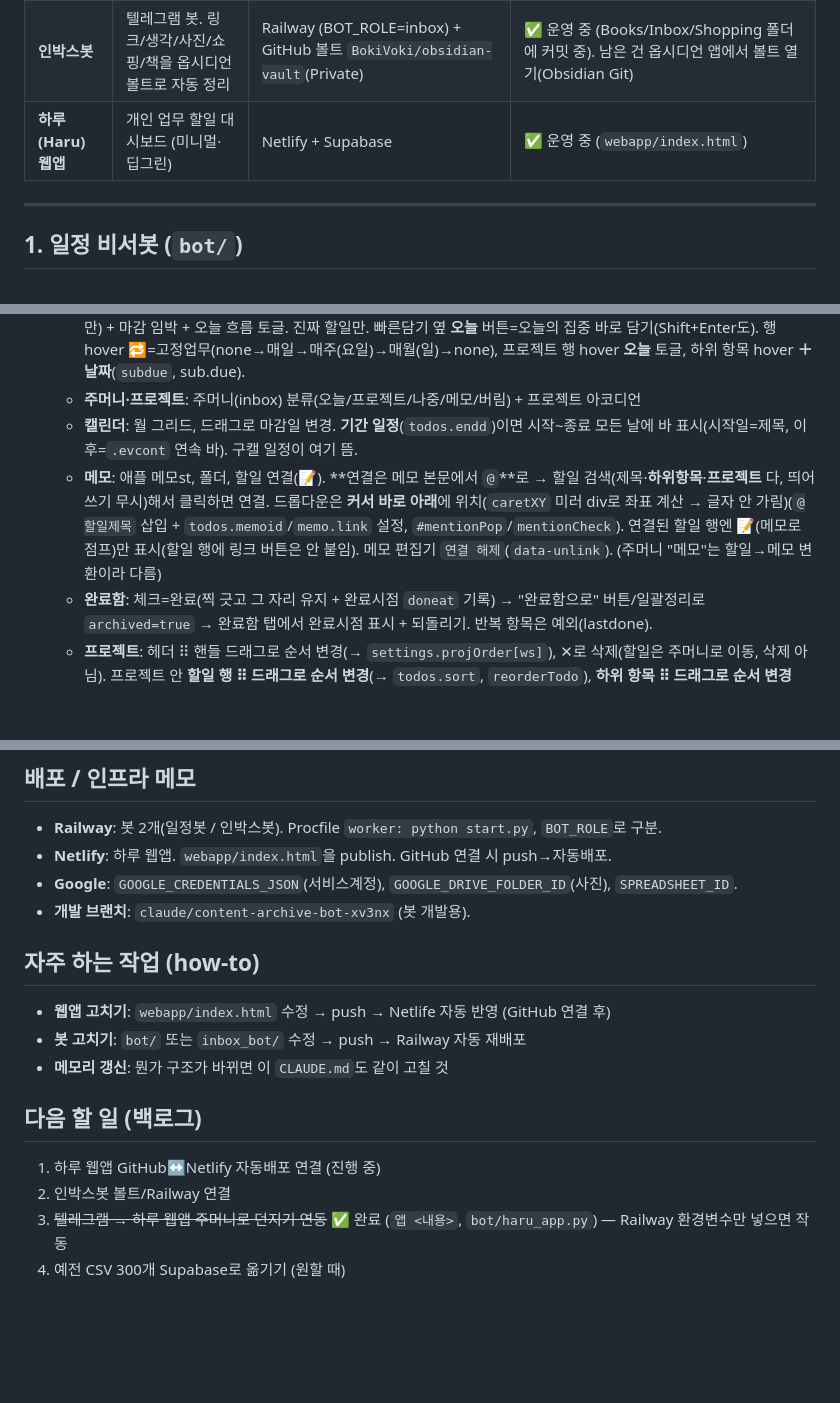
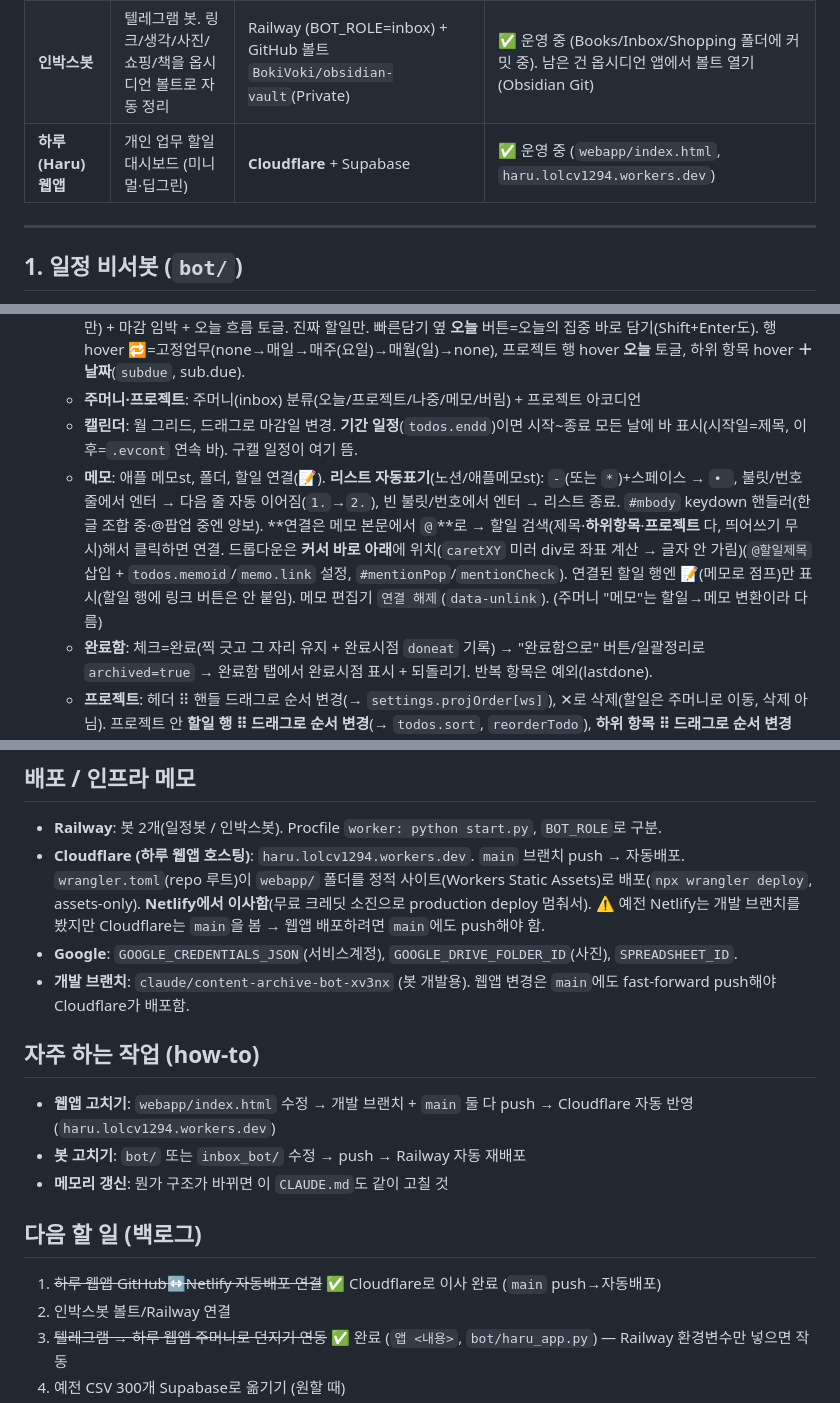
Before and after one commit to BokiVoki/test, a Markdown page: CLAUDE.md, 3 parts joined by grey strips. GitHub-like rendering; blank space fills up the shorter version.

Commit message:
Update memory: Cloudflare hosting + memo list auto-formatting
Co-Authored-By: Claude Opus 4.8 <noreply@anthropic.com>
Claude-Session: https://claude.ai/code/session_01WTrASTzgR8hZczLaamMnVB

```diff
--- a/CLAUDE.md
+++ b/CLAUDE.md
@@ -9,7 +9,7 @@
 |---|---|---|---|
 | **일정 비서봇** | 텔레그램 봇. 할일/알람/리마인더/영양제 재고/생리주기/브리핑 | Railway (BOT_ROLE 미설정) + Google Sheets | ✅ 운영 중 |
 | **인박스봇** | 텔레그램 봇. 링크/생각/사진/쇼핑/책을 옵시디언 볼트로 자동 정리 | Railway (BOT_ROLE=inbox) + GitHub 볼트 `BokiVoki/obsidian-vault`(Private) | ✅ 운영 중 (Books/Inbox/Shopping 폴더에 커밋 중). 남은 건 옵시디언 앱에서 볼트 열기(Obsidian Git) |
-| **하루(Haru) 웹앱** | 개인 업무 할일 대시보드 (미니멀·딥그린) | Netlify + Supabase | ✅ 운영 중 (`webapp/index.html`) |
+| **하루(Haru) 웹앱** | 개인 업무 할일 대시보드 (미니멀·딥그린) | **Cloudflare** + Supabase | ✅ 운영 중 (`webapp/index.html`, `haru.lolcv1294.workers.dev`) |
 
 ---
 
@@ -65,7 +65,7 @@
   - **대시보드**: 빠른 담기 + 오늘의 집중(자동 우선순위 + 가용시간 · **오늘 찍음 or 오늘 마감 자동 포함**, 밀린 건 마감 섹션에만) + 마감 임박 + 오늘 흐름 토글. 진짜 할일만. 빠른담기 옆 **오늘** 버튼=오늘의 집중 바로 담기(Shift+Enter도). 행 hover **🔁**=고정업무(none→매일→매주(요일)→매월(일)→none), 프로젝트 행 hover **오늘** 토글, 하위 항목 hover **＋날짜**(`subdue`, sub.due).
   - **주머니·프로젝트**: 주머니(inbox) 분류(오늘/프로젝트/나중/메모/버림) + 프로젝트 아코디언
   - **캘린더**: 월 그리드, 드래그로 마감일 변경. **기간 일정**(`todos.endd`)이면 시작~종료 모든 날에 바 표시(시작일=제목, 이후=`.evcont` 연속 바). 구캘 일정이 여기 뜸.
-  - **메모**: 애플 메모st, 폴더, 할일 연결(📝). **연결은 메모 본문에서 `@`**로 → 할일 검색(제목·**하위항목**·**프로젝트** 다, 띄어쓰기 무시)해서 클릭하면 연결. 드롭다운은 **커서 바로 아래**에 위치(`caretXY` 미러 div로 좌표 계산 → 글자 안 가림)(`@할일제목` 삽입 + `todos.memoid`/`memo.link` 설정, `#mentionPop`/`mentionCheck`). 연결된 할일 행엔 📝(메모로 점프)만 표시(할일 행에 링크 버튼은 안 붙임). 메모 편집기 `연결 해제`(`data-unlink`). (주머니 "메모"는 할일→메모 변환이라 다름)
+  - **메모**: 애플 메모st, 폴더, 할일 연결(📝). **리스트 자동표기**(노션/애플메모st): `-`(또는 `*`)+스페이스 → `• `, 불릿/번호 줄에서 엔터 → 다음 줄 자동 이어짐(`1.`→`2.`), 빈 불릿/번호에서 엔터 → 리스트 종료. `#mbody` keydown 핸들러(한글 조합 중·@팝업 중엔 양보). **연결은 메모 본문에서 `@`**로 → 할일 검색(제목·**하위항목**·**프로젝트** 다, 띄어쓰기 무시)해서 클릭하면 연결. 드롭다운은 **커서 바로 아래**에 위치(`caretXY` 미러 div로 좌표 계산 → 글자 안 가림)(`@할일제목` 삽입 + `todos.memoid`/`memo.link` 설정, `#mentionPop`/`mentionCheck`). 연결된 할일 행엔 📝(메모로 점프)만 표시(할일 행에 링크 버튼은 안 붙임). 메모 편집기 `연결 해제`(`data-unlink`). (주머니 "메모"는 할일→메모 변환이라 다름)
   - **완료함**: 체크=완료(찍 긋고 그 자리 유지 + 완료시점 `doneat` 기록) → "완료함으로" 버튼/일괄정리로 `archived=true` → 완료함 탭에서 완료시점 표시 + 되돌리기. 반복 항목은 예외(lastdone).
   - **프로젝트**: 헤더 ⠿ 핸들 드래그로 순서 변경(→ `settings.projOrder[ws]`), ✕로 삭제(할일은 주머니로 이동, 삭제 아님). 프로젝트 안 **할일 행 ⠿ 드래그로 순서 변경**(→ `todos.sort`, `reorderTodo`), **하위 항목 ⠿ 드래그로 순서 변경**(subs 배열 재정렬, `reorderSub`).
   - **⤵하위로(nest) 연결 모드 주의**: 모드 진입 후 아무 데나 클릭하면 취소됨(예전엔 유효 대상 아니면 무시→전체 먹통 버그였음, 수정됨), Esc로도 취소.
@@ -90,19 +90,19 @@
 ## 배포 / 인프라 메모
 
 - **Railway**: 봇 2개(일정봇 / 인박스봇). Procfile `worker: python start.py`, `BOT_ROLE`로 구분.
-- **Netlify**: 하루 웹앱. `webapp/index.html`을 publish. GitHub 연결 시 push→자동배포.
+- **Cloudflare (하루 웹앱 호스팅)**: `haru.lolcv1294.workers.dev`. `main` 브랜치 push → 자동배포. `wrangler.toml`(repo 루트)이 `webapp/` 폴더를 정적 사이트(Workers Static Assets)로 배포(`npx wrangler deploy`, assets-only). **Netlify에서 이사함**(무료 크레딧 소진으로 production deploy 멈춰서). ⚠️ 예전 Netlify는 개발 브랜치를 봤지만 Cloudflare는 `main`을 봄 → 웹앱 배포하려면 `main`에도 push해야 함.
 - **Google**: `GOOGLE_CREDENTIALS_JSON`(서비스계정), `GOOGLE_DRIVE_FOLDER_ID`(사진), `SPREADSHEET_ID`.
-- **개발 브랜치**: `claude/content-archive-bot-xv3nx` (봇 개발용).
+- **개발 브랜치**: `claude/content-archive-bot-xv3nx` (봇 개발용). 웹앱 변경은 `main`에도 fast-forward push해야 Cloudflare가 배포함.
 
 ## 자주 하는 작업 (how-to)
 
-- **웹앱 고치기**: `webapp/index.html` 수정 → push → Netlife 자동 반영 (GitHub 연결 후)
+- **웹앱 고치기**: `webapp/index.html` 수정 → 개발 브랜치 + `main` 둘 다 push → Cloudflare 자동 반영 (`haru.lolcv1294.workers.dev`)
 - **봇 고치기**: `bot/` 또는 `inbox_bot/` 수정 → push → Railway 자동 재배포
 - **메모리 갱신**: 뭔가 구조가 바뀌면 이 `CLAUDE.md`도 같이 고칠 것
 
 ## 다음 할 일 (백로그)
 
-1. 하루 웹앱 GitHub↔Netlify 자동배포 연결 (진행 중)
+1. ~~하루 웹앱 GitHub↔Netlify 자동배포 연결~~ ✅ Cloudflare로 이사 완료 (`main` push→자동배포)
 2. 인박스봇 볼트/Railway 연결
 3. ~~텔레그램 → 하루 웹앱 주머니로 던지기 연동~~ ✅ 완료 (`앱 <내용>`, `bot/haru_app.py`) — Railway 환경변수만 넣으면 작동
 4. 예전 CSV 300개 Supabase로 옮기기 (원할 때)
```
